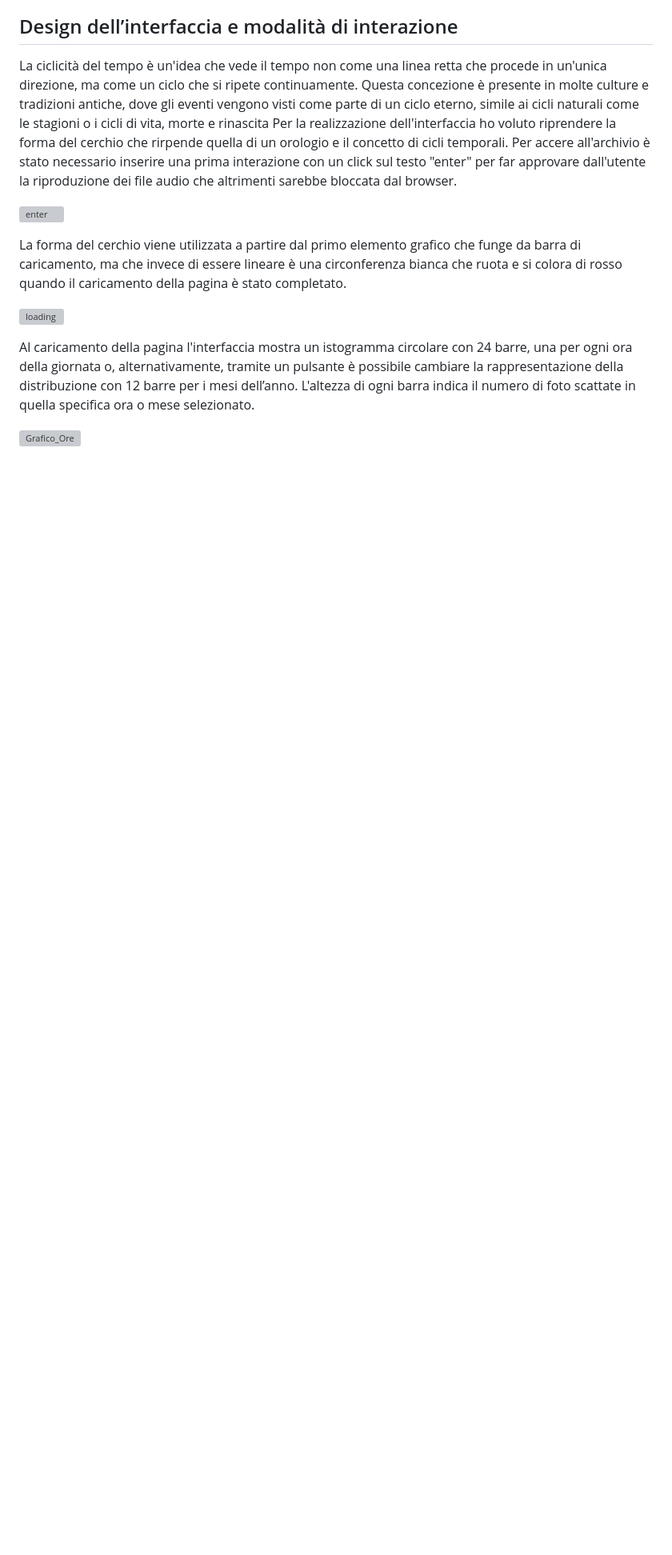
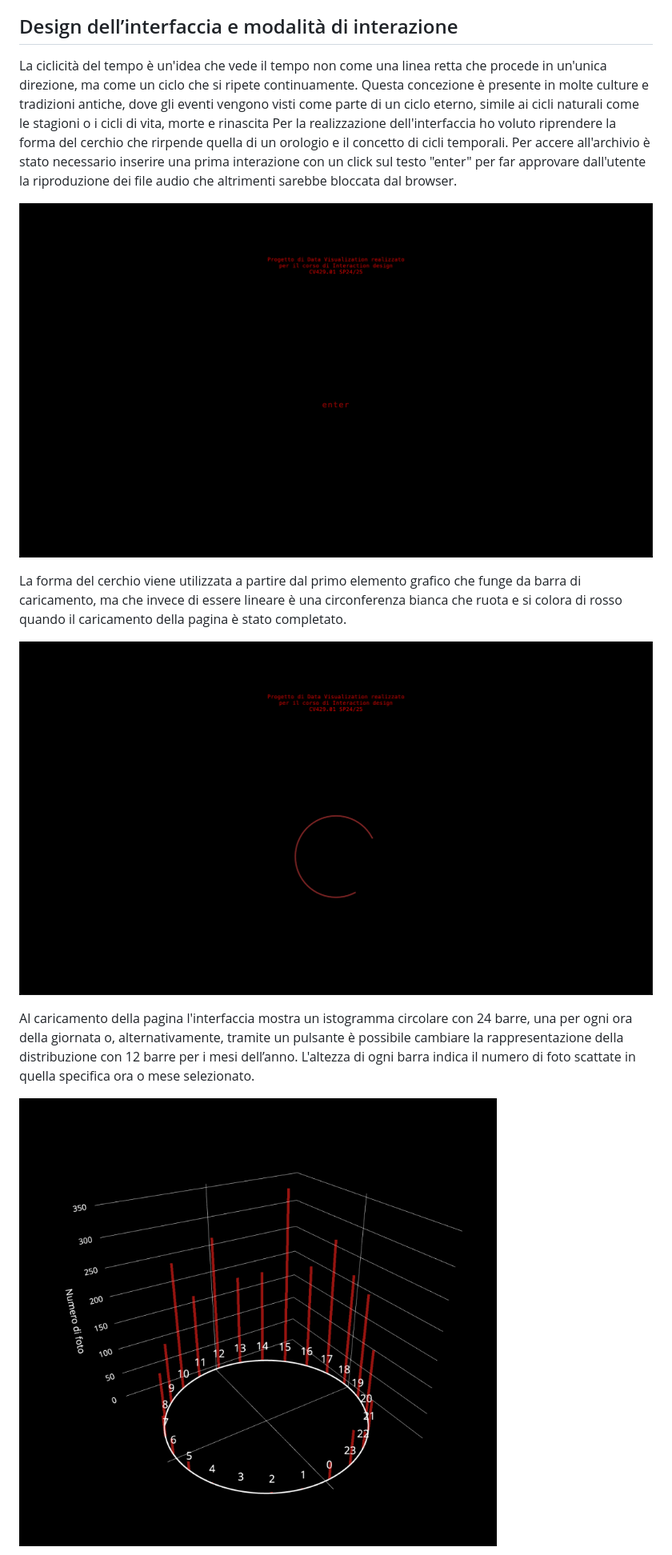
Before and after one commit to XianSom/Le-mie-foto-nel-tempo, a Markdown page: README.md, the part around one of its changes. Shown at 80% size. Drawn GitHub-style; blank space fills up the shorter version; grey boxes are pictures that could not be loaded.

```diff
--- a/README.md
+++ b/README.md
@@ -23,14 +23,14 @@ Questa concezione è presente in molte culture e tradizioni antiche, dove gli ev
 Per la realizzazione dell'interfaccia ho voluto riprendere la forma del cerchio che rirpende quella di un orologio e il concetto di cicli temporali.
 Per accere all'archivio è stato necessario inserire una prima interazione con un click sul testo "enter" per far approvare dall'utente la riproduzione dei file audio che altrimenti sarebbe bloccata dal browser.
 
-[<img src="immagini/1.png" width="900" alt="enter">]()
+[<img src="enter.png" width="900" alt="enter">]()
 
 La forma del cerchio viene utilizzata a partire dal primo elemento grafico che funge da barra di caricamento, ma che invece di essere lineare è una circonferenza  bianca che ruota e si colora di rosso quando il caricamento della pagina è stato completato.
 
-[<img src="immagini/cerchio.png" width="900" alt="loading">]()
+[<img src="loading.png" width="900" alt="loading">]()
 
 Al caricamento della pagina l'interfaccia mostra un istogramma circolare con 24 barre, una per ogni ora della giornata o, alternativamente, tramite un pulsante è possibile cambiare la rappresentazione della distribuzione con 12 barre per i mesi dell’anno.
 L'altezza di ogni barra indica il numero di foto scattate in quella specifica ora o mese selezionato.
 
-[<img src="immagini/ore.png" width="900" alt="Grafico_Ore">]()
+[<img src="ore.png" width="900" alt="Grafico_Ore">]()
 
```
Also changed, not shown: other parts of README.md (+1 -1 lines).
